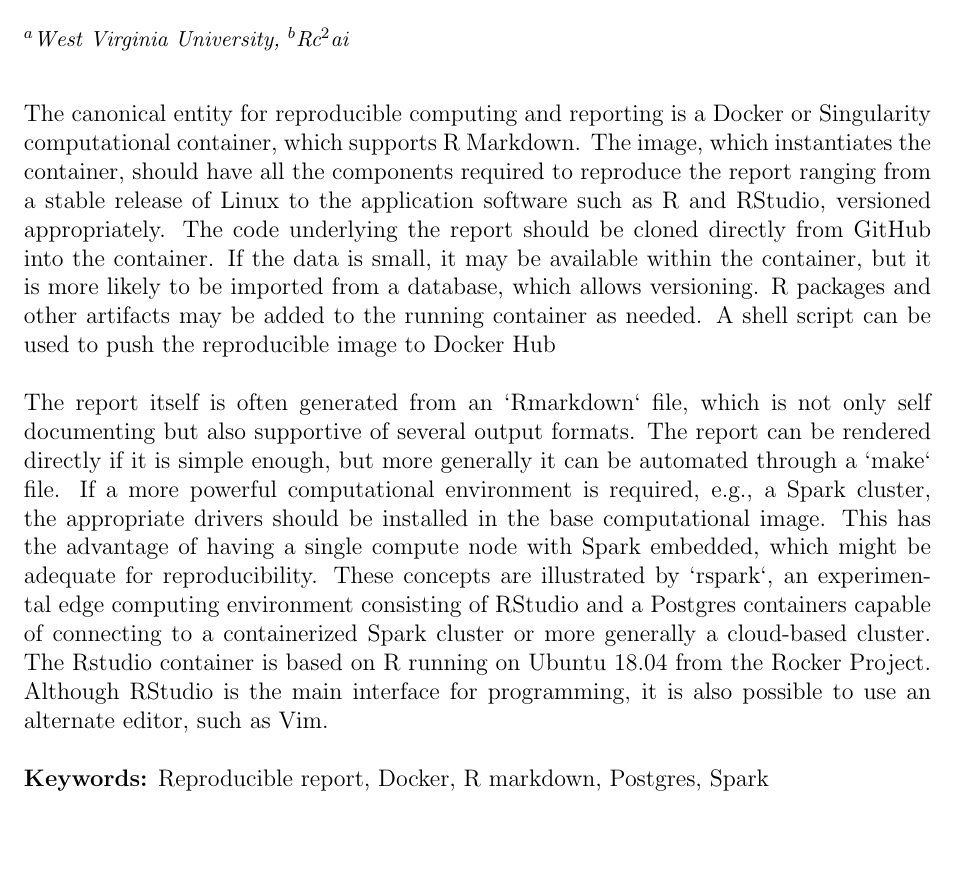
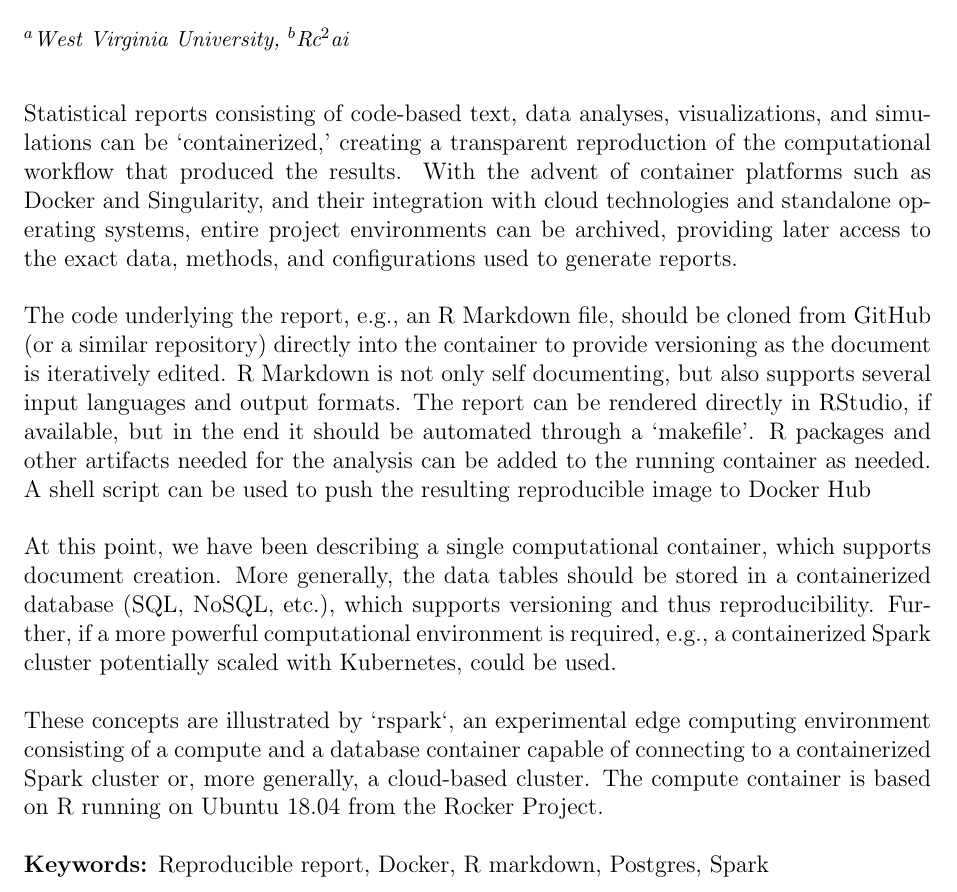
Before and after one commit to jharner/DSSV2020rspark, a LaTeX document (DSSV2020abs.tex): part of the page, cut so that both start at the same text, the shorter picture padded with empty space. Compiled offline with pdfLaTeX.

Commit message:
updated the abstract

```diff
--- a/DSSV2020abs.tex
+++ b/DSSV2020abs.tex
@@ -19,9 +19,13 @@ E.~J. Harner$^a$, C. Grant$^b$, and  M. Lilback$^b$\\
 
 {\small \em $^a$West Virginia University, $^b$Rc$^2$ai}\\[3mm]
 
-The canonical entity for reproducible computing and reporting is a Docker or Singularity computational container, which supports R Markdown. The image, which instantiates the container, should have all the components required to reproduce the report ranging from a stable release of Linux to the application software such as R and RStudio, versioned appropriately. The code underlying the report should be cloned directly from GitHub into the container. If the data is small,  it may be available within the container, but it is more likely to be imported from a database, which allows versioning. R packages and other artifacts may be added to the running container as needed. A shell script can be used to push the reproducible image to Docker Hub\\
+Statistical reports consisting of code-based text, data analyses, visualizations, and simulations can be `containerized,' creating a transparent reproduction of the computational workflow that produced the results. With the advent of container platforms such as Docker and Singularity, and their integration with cloud technologies and standalone operating systems, entire project environments can be archived, providing later access to the exact data, methods, and configurations used to generate  reports.\\
 \\
-The report itself is often generated from an `Rmarkdown` file, which is not only self documenting but also supportive of several output formats. The report can be rendered directly if it is simple enough, but more generally it can be automated through a `make` file. If a more powerful computational environment is required, e.g., a Spark cluster, the appropriate drivers should be installed in the base computational image. This has the advantage of having a single compute node with Spark embedded, which might be adequate for reproducibility. These concepts are illustrated by `rspark`, an experimental edge computing environment consisting of RStudio and a Postgres containers capable of connecting to a containerized Spark cluster or more generally a cloud-based cluster. The Rstudio container is based on R running on Ubuntu 18.04 from the Rocker Project. Although RStudio is the main interface for programming, it is also possible to use an alternate editor, such as Vim.\\
+The code underlying the report, e.g., an R Markdown file, should be cloned from GitHub (or a similar repository) directly into the container to provide versioning as the document is iteratively edited. R Markdown is not only self documenting, but also supports several input languages and output formats. The report can be rendered directly in RStudio, if available, but in the end it should be automated through a `makefile'. R packages and other artifacts needed for the analysis can be added to the running container as needed. A shell script can be used to push the resulting reproducible image to Docker Hub\\
+\\
+At this point, we have been describing a single computational container, which supports document creation. More generally, the data tables should be stored in a containerized database (SQL, NoSQL, etc.), which supports versioning and thus reproducibility. Further, if a more powerful computational environment is required, e.g., a containerized Spark cluster potentially scaled with Kubernetes, could be used.\\
+\\
+These concepts are illustrated by `rspark`, an experimental edge computing environment consisting of a compute and a database container capable of connecting to a containerized Spark cluster or, more generally, a cloud-based cluster. The compute container is based on R running on Ubuntu 18.04 from the Rocker Project.\\
 \\
 \textbf{Keywords:} Reproducible report, Docker, R markdown, Postgres, Spark
 
```
Also changed, not shown: DSSV2020abs.pdf.
